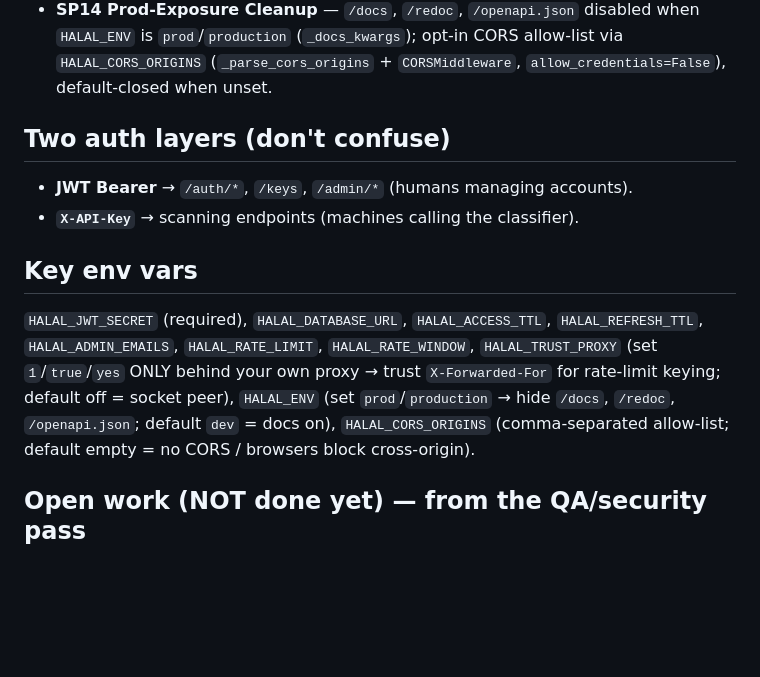
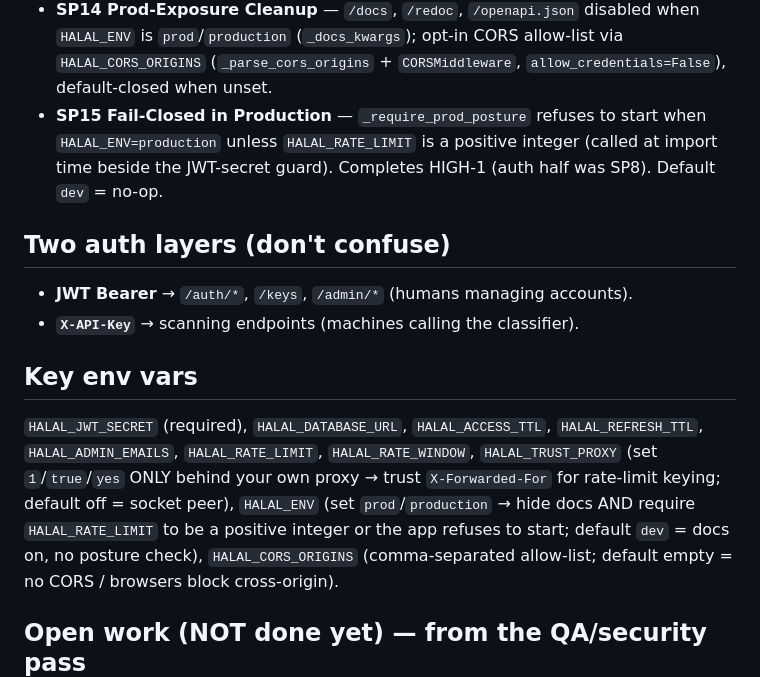
Before and after one commit to faizzmarzuki/halal-checker-api, a Markdown page: docs/CHECKPOINT.md, the part around one of its changes. Drawn GitHub-style; blank space fills up the shorter version.

```diff
--- a/docs/CHECKPOINT.md
+++ b/docs/CHECKPOINT.md
@@ -59,6 +57,10 @@ review → merge workflow):
   when `HALAL_ENV` is `prod`/`production` (`_docs_kwargs`); opt-in CORS allow-list
   via `HALAL_CORS_ORIGINS` (`_parse_cors_origins` + `CORSMiddleware`,
   `allow_credentials=False`), default-closed when unset.
+- **SP15 Fail-Closed in Production** — `_require_prod_posture` refuses to start
+  when `HALAL_ENV=production` unless `HALAL_RATE_LIMIT` is a positive integer
+  (called at import time beside the JWT-secret guard). Completes HIGH-1 (auth
+  half was SP8). Default `dev` = no-op.
 
 ## Two auth layers (don't confuse)
 - **JWT Bearer** → `/auth/*`, `/keys`, `/admin/*` (humans managing accounts).
@@ -69,8 +71,9 @@ review → merge workflow):
 `HALAL_REFRESH_TTL`, `HALAL_ADMIN_EMAILS`, `HALAL_RATE_LIMIT`, `HALAL_RATE_WINDOW`,
 `HALAL_TRUST_PROXY` (set `1`/`true`/`yes` ONLY behind your own proxy → trust
 `X-Forwarded-For` for rate-limit keying; default off = socket peer),
-`HALAL_ENV` (set `prod`/`production` → hide `/docs`, `/redoc`, `/openapi.json`;
-default `dev` = docs on), `HALAL_CORS_ORIGINS` (comma-separated allow-list;
+`HALAL_ENV` (set `prod`/`production` → hide docs AND require `HALAL_RATE_LIMIT`
+to be a positive integer or the app refuses to start; default `dev` = docs on,
+no posture check), `HALAL_CORS_ORIGINS` (comma-separated allow-list;
 default empty = no CORS / browsers block cross-origin).
 
 ## Open work (NOT done yet) — from the QA/security pass
```
Also changed, not shown: other parts of docs/CHECKPOINT.md (+17 -22 lines).
